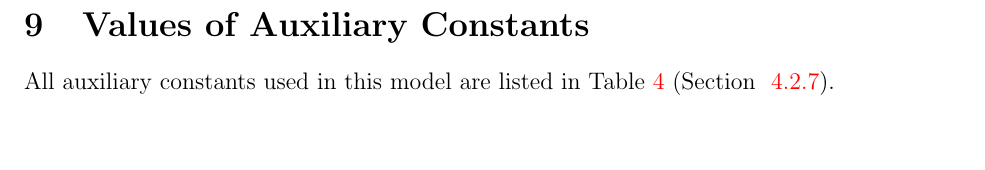
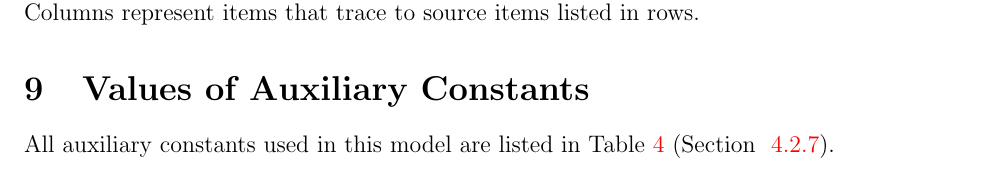
Before and after one commit to Mei0725/FlockingSimulator, a LaTeX document (docs/SRS/SRS.tex): part of page 27 of 30 before the commit and part of page 26 of 29 after it, cut at the place of the change, the shorter picture padded with empty space. Compiled offline with pdfLaTeX; a LaTeX package or settings file that is missing is left out.

Commit message:
fix issue #12, add a clarification on the traceability relationships between rows and columns.

```diff
--- a/docs/SRS/SRS.tex
+++ b/docs/SRS/SRS.tex
@@ -1366,6 +1366,8 @@ other. Table~\ref{Table:A_trace} shows the dependencies of theoretical models,
 general definitions, data definitions, instance models, and likely changes on
 the assumptions.
 
+Columns represent items that trace to source items listed in rows.
+
 \afterpage{
 % \begin{landscape}
 \begin{table}[h!]
```
